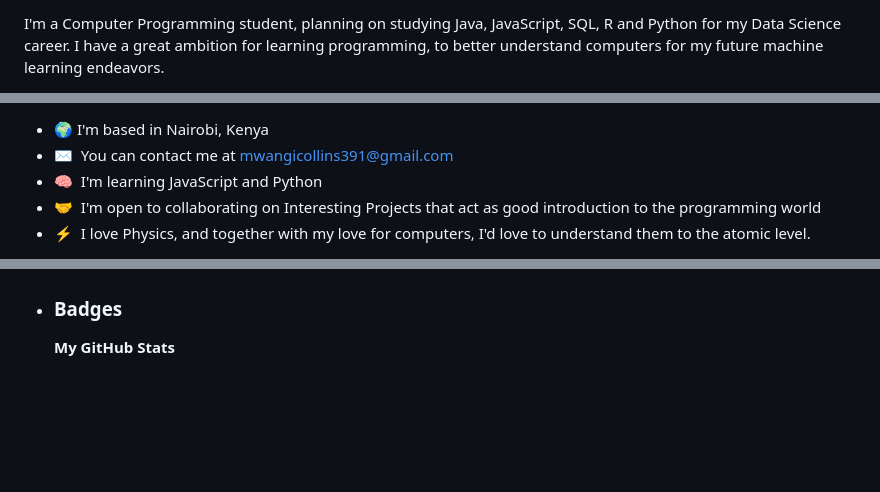
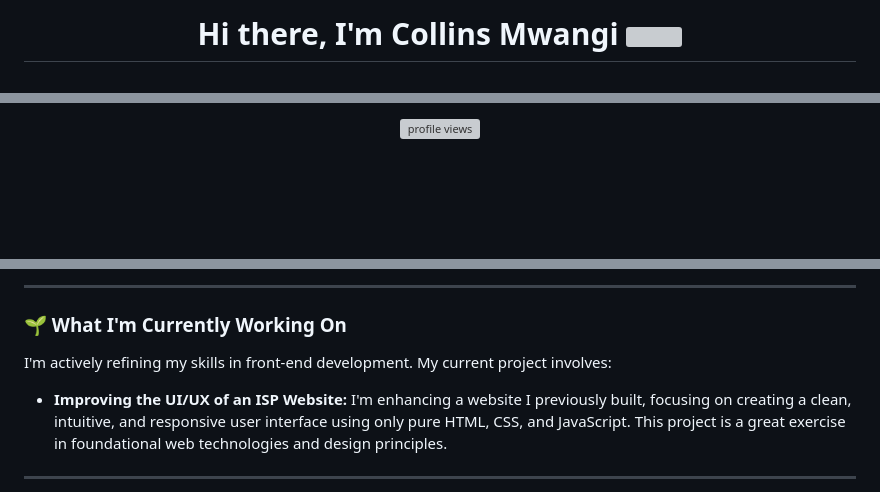
Before and after one commit to ny-collins/ny-collins, a Markdown page: README.md, 3 parts joined by grey strips. GitHub-like rendering; blank space fills up the shorter version; grey boxes are pictures that could not be loaded.

```diff
--- a/README.md
+++ b/README.md
@@ -11,3 +4,6 @@ Computer Programming Student
 
-I'm a Computer Programming student, planning on studying Java, JavaScript, SQL, R and Python for my Data Science career. I have a great ambition for learning programming, to better understand computers for my future machine learning endeavors.
+  <h1>
+    Hi there, I'm Collins Mwangi
+    <img src="https://user-images.githubusercontent.com/18350557/176309783-0785949b-9127-417c-8b55-ab5a4333674e.gif" width="35" />
+  </h1>
 
@@ -17,7 +25,5 @@ I'm a Computer Programming student, planning on studying Java, JavaScript, SQL,
 
-* 🌍      I'm based in Nairobi, Kenya
-* ✉️     You can contact me at [mwangicollins391@gmail.com](mailto:mwangicollins391@gmail.com)
-* 🧠      I'm learning JavaScript and Python
-* 🤝      I'm open to collaborating on Interesting Projects that act as good introduction to the programming world
-* ⚡      I love Physics, and together with my love for computers, I'd love to understand them to the atomic level.
+  <p align="center">
+    <img src="https://komarev.com/ghpvc/?username=ny-collins&label=Profile%20Views&color=0e75b6&style=flat-square" alt="profile views" />
+  </p>
 
@@ -37,7 +39,10 @@ src="https://img.shields.io/github/followers/ny-collins?logo=github&style=for-th
 
+---
 
+### 🌱 What I'm Currently Working On
 
-*  ### Badges
+I'm actively refining my skills in front-end development. My current project involves:
+* **Improving the UI/UX of an ISP Website:** I'm enhancing a website I previously built, focusing on creating a clean, intuitive, and responsive user interface using only pure HTML, CSS, and JavaScript. This project is a great exercise in foundational web technologies and design principles.
 
-   <b>My GitHub Stats</b>
+---
 
```
Also changed, not shown: other parts of README.md (+100 -36 lines).
